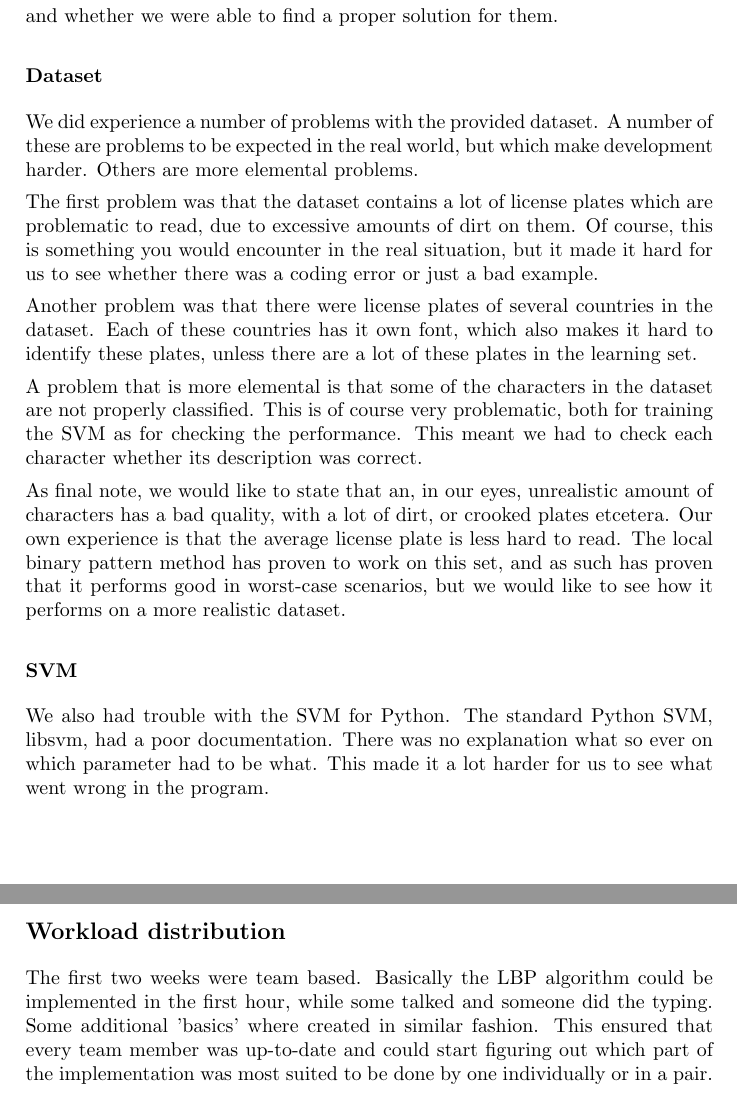
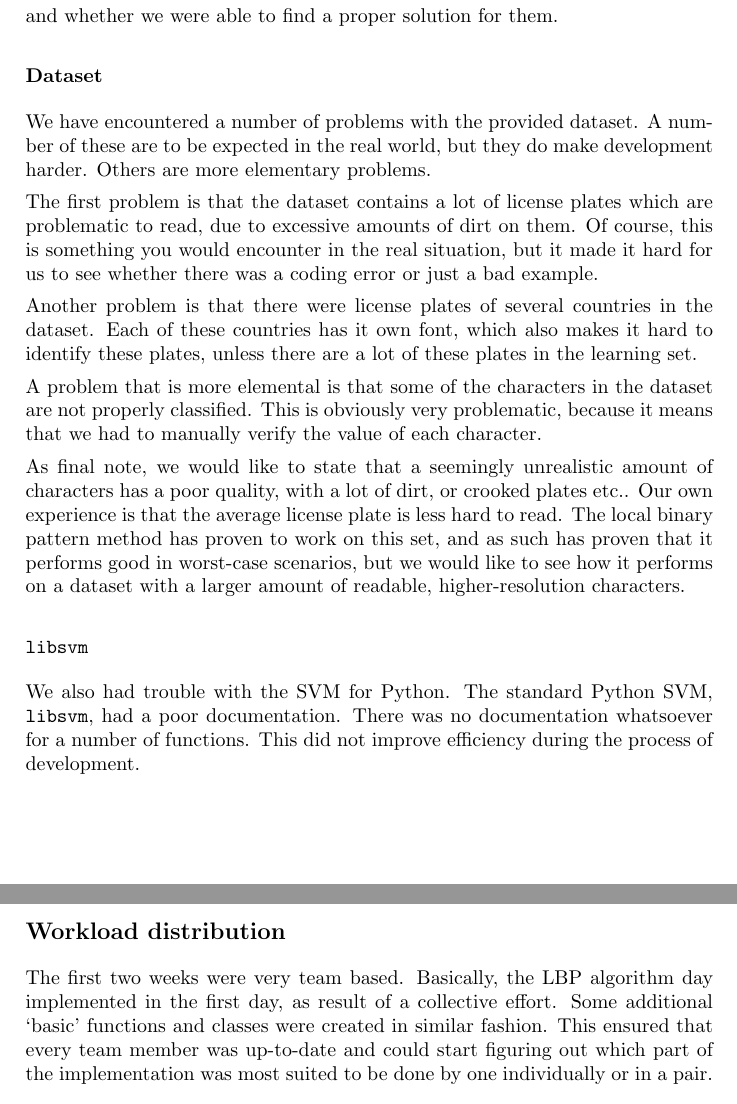
Before and after one commit to taddeus/licenseplates, a LaTeX document (docs/report.tex): two parts of pages 15 and 16 of 18, joined at a grey line, cut so that both start at the same text. Compiled offline with pdfLaTeX.

Commit message:
Worked on report.

```diff
--- a/docs/report.tex
+++ b/docs/report.tex
@@ -652,46 +652,47 @@ were and whether we were able to find a proper solution for them.
 
 \subsubsection*{Dataset}
 
-We did experience a number of problems with the provided dataset. A number of
-these are problems to be expected in the real world, but which make development
-harder. Others are more elemental problems.
+We have encountered a number of problems with the provided dataset. A number of
+these are to be expected in the real world, but they do make development
+harder. Others are more elementary problems.
 
-The first problem was that the dataset contains a lot of license plates which
+The first problem is that the dataset contains a lot of license plates which
 are problematic to read, due to excessive amounts of dirt on them. Of course,
 this is something you would encounter in the real situation, but it made it
 hard for us to see whether there was a coding error or just a bad example.
 
-Another problem was that there were license plates of several countries in
+Another problem is that there were license plates of several countries in
 the dataset. Each of these countries has it own font, which also makes it
 hard to identify these plates, unless there are a lot of these plates in the
 learning set.
 
 A problem that is more elemental is that some of the characters in the dataset
-are not properly classified. This is of course very problematic, both for
-training the SVM as for checking the performance. This meant we had to check
-each character whether its description was correct.
+are not properly classified. This is obviously very problematic, because it
+means that we had to manually verify the value of each character.
 
-As final note, we would like to state that an, in our eyes, unrealistic amount
-of characters has a bad quality, with a lot of dirt, or crooked plates
-etcetera. Our own experience is that the average license plate is less hard to
+As final note, we would like to state that a seemingly unrealistic amount
+of characters has a poor quality, with a lot of dirt, or crooked plates
+etc.. Our own experience is that the average license plate is less hard to
 read. The local binary pattern method has proven to work on this set, and as
 such has proven that it performs good in worst-case scenarios, but we would
-like to see how it performs on a more realistic dataset.
+like to see how it performs on a dataset with a larger amount of readable,
+higher-resolution characters.
 
-\subsubsection*{SVM}
+\subsubsection*{\texttt{libsvm}}
 
-We also had trouble with the SVM for Python. The standard Python SVM, libsvm,
-had a poor documentation. There was no explanation what so ever on which
-parameter had to be what. This made it a lot harder for us to see what went
-wrong in the program.
+We also had trouble with the SVM for Python. The standard Python SVM,
+\texttt{libsvm}, had a poor documentation. There was no documentation
+whatsoever for a number of functions. This did not improve efficiency during
+the process of development.
 
 \subsection{Workload distribution}
 
-The first two weeks were team based. Basically the LBP algorithm could be
-implemented in the first hour, while some talked and someone did the typing.
-Some additional 'basics' where created in similar fashion. This ensured that
-every team member was up-to-date and could start figuring out which part of the
-implementation was most suited to be done by one individually or in a pair.
+The first two weeks were very team based. Basically, the LBP algorithm day
+implemented in the first day, as result of a collective effort. Some
+additional `basic' functions and classes were created in similar fashion. This
+ensured that every team member was up-to-date and could start figuring out
+which part of the implementation was most suited to be done by one individually
+or in a pair.
 
 \subsubsection*{Who did what}
 
```
